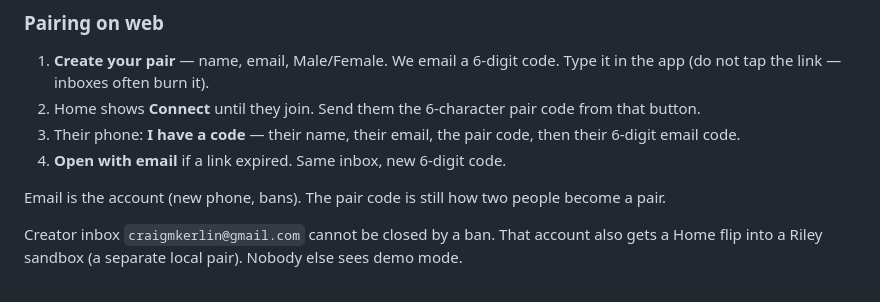
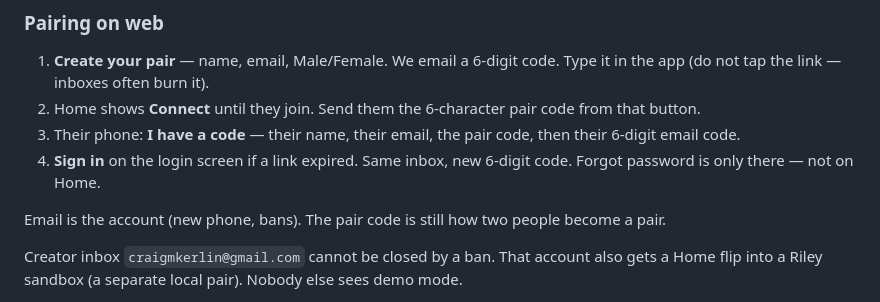
Before and after one commit to kerlsagames/duoma, a Markdown page: README.md, the part around the change. Drawn GitHub-style.

Commit message:
Note that sign-in recovery lives on the login screen.
Co-authored-by: kerlsagameshq <kerlsagameshq@gmail.com>

```diff
--- a/README.md
+++ b/README.md
@@ -50,7 +50,7 @@ On a phone against a deployed HTTPS URL: open in Safari or Chrome, then follow *
 1. **Create your pair** — name, email, Male/Female. We email a 6-digit code. Type it in the app (do not tap the link — inboxes often burn it).
 2. Home shows **Connect** until they join. Send them the 6-character pair code from that button.
 3. Their phone: **I have a code** — their name, their email, the pair code, then their 6-digit email code.
-4. **Open with email** if a link expired. Same inbox, new 6-digit code.
+4. **Sign in** on the login screen if a link expired. Same inbox, new 6-digit code. Forgot password is only there — not on Home.
 
 Email is the account (new phone, bans). The pair code is still how two people become a pair.
 
```
